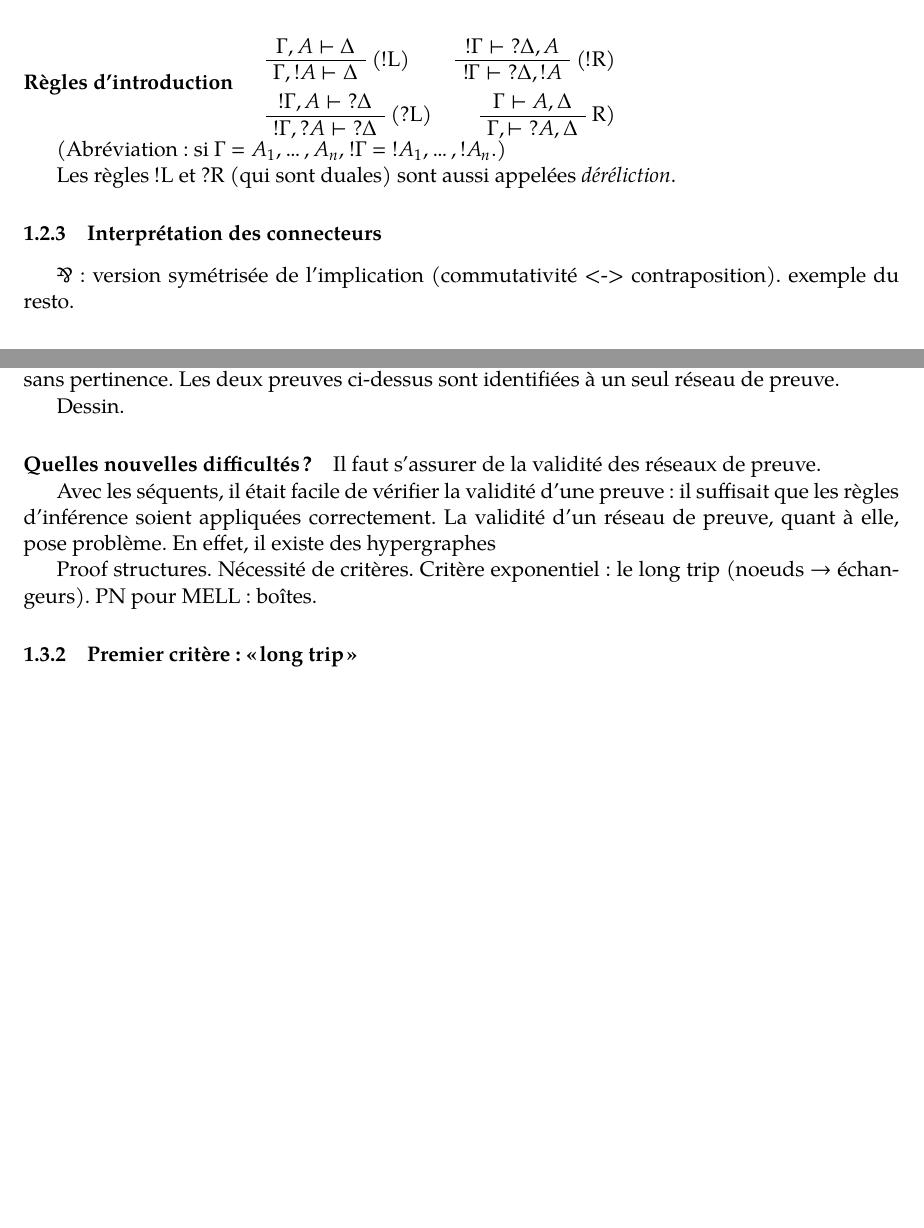
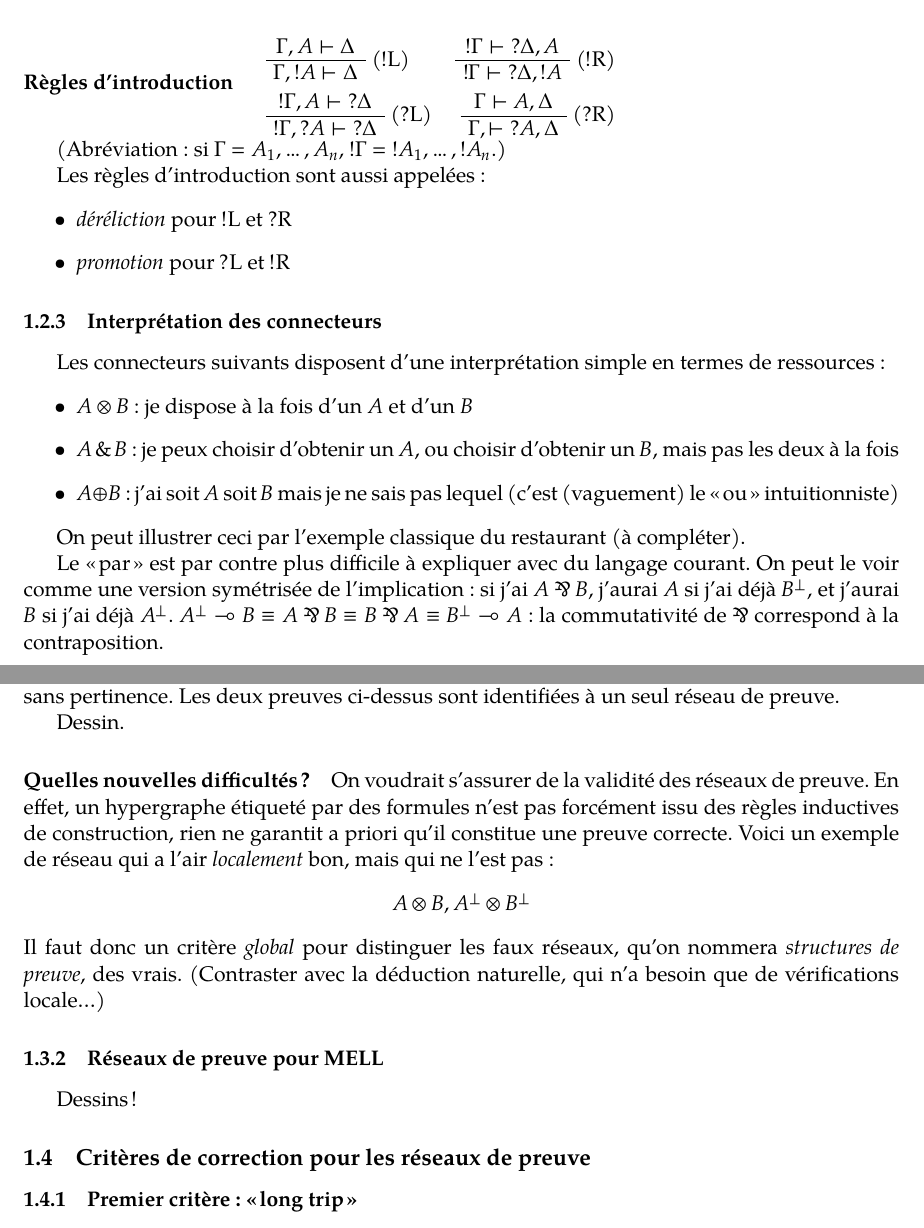
Before and after one commit to MPRI/M2-1, a LaTeX document (linear-logic.tex): two parts of pages 7 and 9 of 10 before the commit and two parts of pages 7 and 10 of 10 after it, joined at a grey line, cut so that both start at the same text, the shorter picture padded with empty space. Compiled offline with XeLaTeX.

Commit message:
Foobar le retour.

```diff
--- a/linear-logic.tex
+++ b/linear-logic.tex
@@ -407,12 +407,24 @@ Bien entendu, $\ofcourse$ et $\whynot$ seront duaux. Grâce à ces modalités, o
 
 (Abréviation : si $\Gamma = A_1,\ldots,A_n$, $\ofcourse \Gamma = \ofcourse A_1, \ldots, \ofcourse A_n$.)
 
-Les règles $\ofcourse$L et $\whynot$R (qui sont duales) sont aussi appelées \emph{déréliction}.
+Les règles d'introduction sont aussi appelées :
+\begin{itemize}
+\item \emph{déréliction} pour $\ofcourse$L et $\whynot$R
+\item \emph{promotion} pour $\whynot$L et $\ofcourse$R
+\end{itemize}
 
 \subsubsection{Interprétation des connecteurs}
 
-$\parr$ : version symétrisée de l'implication (commutativité <-> contraposition).
-exemple du resto.
+Les connecteurs suivants disposent d'une interprétation simple en termes de ressources :
+\begin{itemize}
+\item $A \otimes B$ : je dispose à la fois d'un $A$ et d'un $B$
+\item $A \avec B$ : je peux choisir d'obtenir un $A$, ou choisir d'obtenir un $B$, mais pas les deux à la fois
+\item $A \oplus B$ : j'ai soit $A$ soit $B$ mais je ne sais pas lequel (c'est (vaguement) le \enquote{ou} intuitionniste)
+\end{itemize}
+
+On peut illustrer ceci par l'exemple classique du restaurant (à compléter).
+
+Le \enquote{par} est par contre plus difficile à expliquer avec du langage courant. On peut le voir comme une version symétrisée de l'implication : si j'ai $A \parr B$, j'aurai $A$ si j'ai déjà $B^\perp$, et j'aurai $B$ si j'ai déjà $A^\perp$. $A^\perp \multimap B \equiv A \parr B \equiv B \parr A \equiv B^\perp \multimap A$ : la commutativité de $\parr$ correspond à la contraposition.
 
 \subsubsection{Fragments de la logique linéaire}
 
@@ -525,16 +542,18 @@ Mais moralement, ces deux preuves sont les mêmes ! La présentation en \enquote
 
 Dessin.
 
-\paragraph{Quelles nouvelles difficultés ?} Il faut s'assurer de la validité des réseaux de preuve.
-
-Avec les séquents, il était facile de vérifier la validité d'une preuve : il suffisait que les règles d'inférence soient appliquées correctement. La validité d'un réseau de preuve, quant à elle, pose problème. En effet, il existe des hypergraphes
+\paragraph{Quelles nouvelles difficultés ?} On voudrait s'assurer de la validité des réseaux de preuve. En effet, un hypergraphe étiqueté par des formules n'est pas forcément issu des règles inductives de construction, rien ne garantit a priori qu'il constitue une preuve correcte. Voici un exemple de réseau qui a l'air \emph{localement} bon, mais qui ne l'est pas :
+\[ A \otimes B, A^\perp \otimes B^\perp \]
+Il faut donc un critère \emph{global} pour distinguer les faux réseaux, qu'on nommera \emph{structures de preuve}, des vrais. (Contraster avec la déduction naturelle, qui n'a besoin que de vérifications locale\ldots)
 
 
-Proof structures.
-Nécessité de critères.
-Critère exponentiel : le long trip (noeuds $\to$ échangeurs).
-PN pour MELL : boîtes.
+\subsubsection{Réseaux de preuve pour MELL}
 
+Dessins !
+
+
+
+\subsection{Critères de correction pour les réseaux de preuve}
 
 
 \subsubsection{Premier critère : \enquote{long trip}}
```
Also changed, not shown: linear-logic.tex (29 more changed lines).
